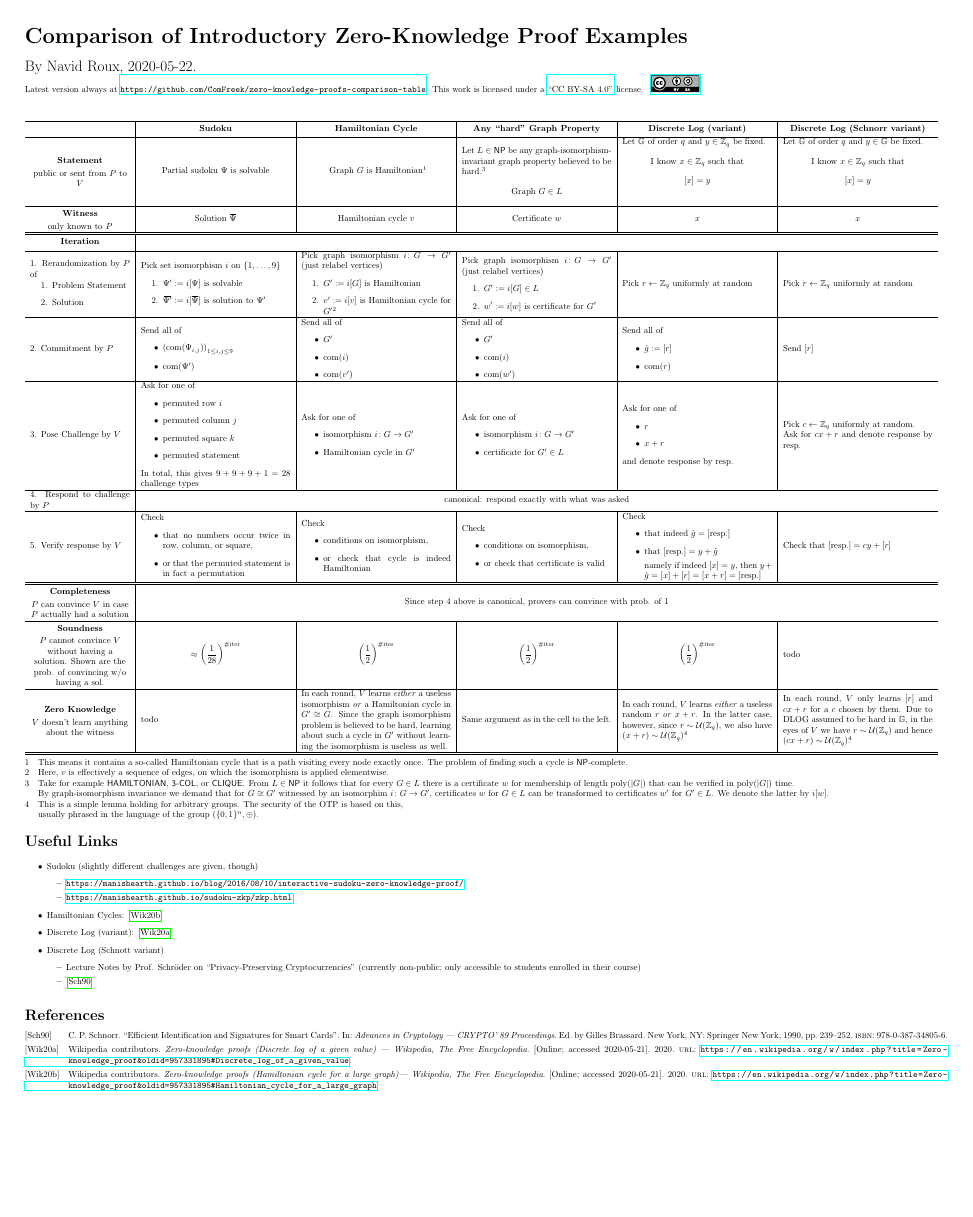
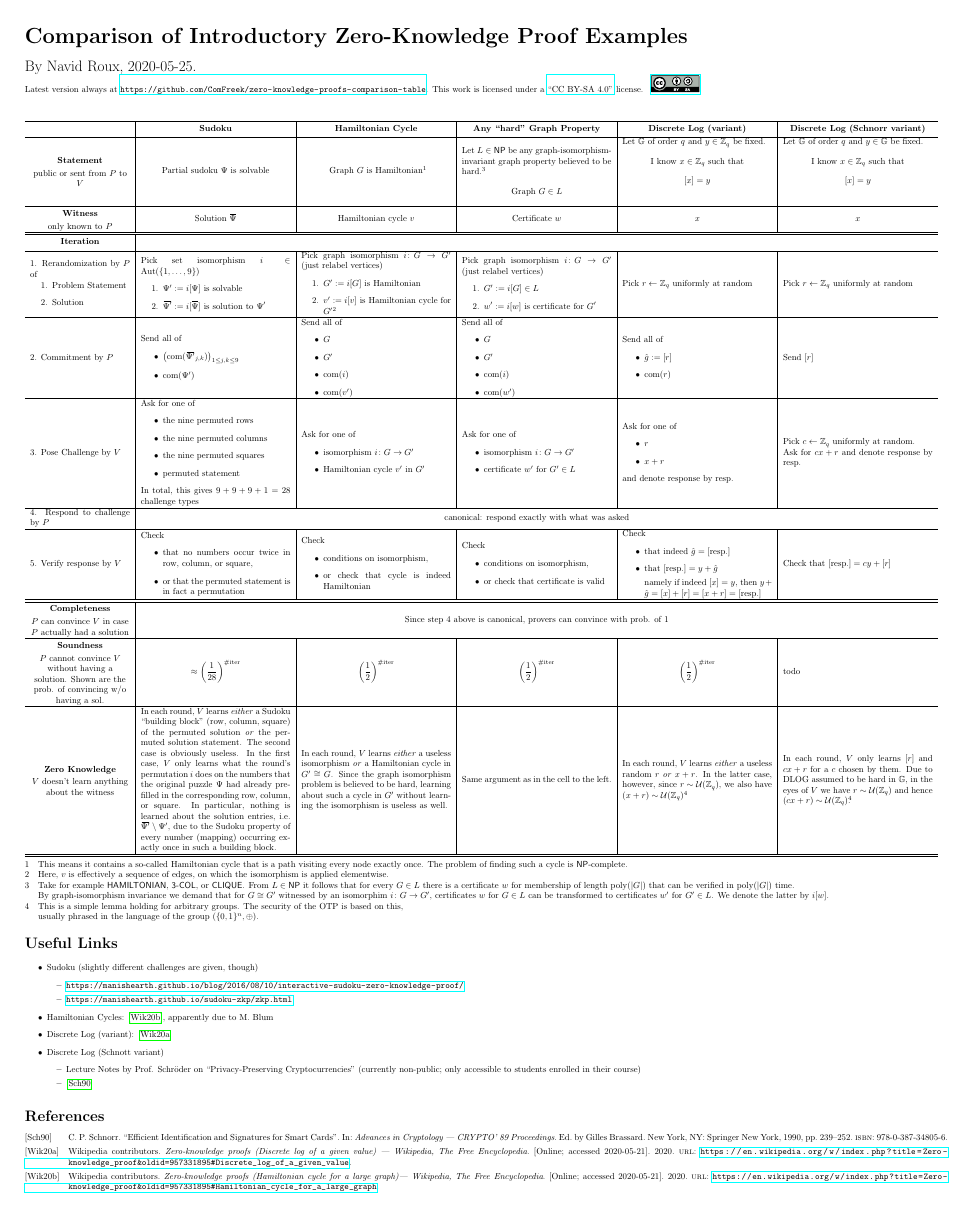
Before and after one commit to ComFreek/zero-knowledge-proofs-comparison-table, a LaTeX figure (main.tex): the whole page, the shorter picture padded with empty space. Compiled offline with pdfLaTeX.

Commit message:
Add intuition on ZK property of Sudoku

```diff
--- a/main.tex
+++ b/main.tex
@@ -105,7 +105,7 @@
 
 \section*{Comparison of Introductory Zero-Knowledge Proof Examples}
 
-{\LARGE By Navid Roux, 2020-05-22.}
+{\LARGE By Navid Roux, 2020-05-25.}
 
 Latest version always at \url{https://github.com/ComFreek/zero-knowledge-proofs-comparison-table}. \doclicenseText\doclicenseImage[imagewidth=5.5em]
 
@@ -159,7 +159,7 @@ Latest version always at \url{https://github.com/ComFreek/zero-knowledge-proofs-
 		\item Problem Statement
 		\item Solution
 	\end{enumerate}
-	&Pick set isomorphism $i$ on $\{1,\ldots,9\}$
+	&Pick set isomorphism $i\in \mathrm{Aut}(\{1,\ldots,9\})$
 	\begin{enumerate}
 		\item $\sudokuP := i[\sudoku]$ is solvable
 		\item $\sudokuSolutionP := i[\sudokuSolution]$ is solution to $\sudokuP$
@@ -181,17 +181,19 @@ Latest version always at \url{https://github.com/ComFreek/zero-knowledge-proofs-
 	2. Commitment by $P$
 	&Send all of
 	\begin{itemize}
-		\item $\left(\com(\Psi_{i,j})\right)_{1 \leq i,j \leq 9}$
+		\item $\left(\com(\sudokuSolutionP_{j,k})\right)_{1 \leq j,k \leq 9}$
 		\item $\com(\sudokuP)$
 	\end{itemize}
 	&Send all of
 	\begin{itemize}
+		\item $\graph$
 		\item $\graphP$
 		\item $\com(i)$
 		\item $\com(\graphSolutionP)$
 	\end{itemize}
 	&Send all of
 	\begin{itemize}
+		\item $\graph$
 		\item $\graphP$
 		\item $\com(i)$
 		\item $\com(\graphCertP)$
@@ -208,19 +210,19 @@ Latest version always at \url{https://github.com/ComFreek/zero-knowledge-proofs-
 	3. Pose Challenge by $V$
 	&Ask for one of
 	\begin{itemize}
-		\item permuted row $i$
-		\item permuted column $j$
-		\item permuted square $k$
+		\item the nine permuted rows
+		\item the nine permuted columns
+		\item the nine permuted squares
 		\item permuted statement
 	\end{itemize}
 	In total, this gives $9+9+9+1 = 28$ challenge types
 	&Ask for one of\begin{itemize}
 		\item isomorphism $i\colon\graph \to \graphP$
-		\item Hamiltonian cycle in $\graphP$
+		\item Hamiltonian cycle $\graphSolutionP$ in $\graphP$
 	\end{itemize}
 	& Ask for one of\begin{itemize}
 		\item isomorphism $i\colon\graph \to \graphP$
-		\item certificate for $\graphP \in L$
+		\item certificate $\graphCertP$ for $\graphP \in L$
 	\end{itemize}
 	& Ask for one of\begin{itemize}
 		\item $r$
@@ -280,7 +282,7 @@ Latest version always at \url{https://github.com/ComFreek/zero-knowledge-proofs-
 	\thead{Zero Knowledge}
 
 	\centeredCell{$V$ doesn't learn anything about the witness}
-	& todo
+	& In each round, $V$ learns \emph{either} a Sudoku \enquote{building block} (row, column, square) of the permuted solution \emph{or} the permuted solution statement. The second case is obviously useless. In the first case, $V$ only learns what the round's permutation $i$ does on the numbers that the original puzzle $\sudoku$ had already pre-filled in the corresponding row, column, or square. In particular, nothing is learned about the solution entries, i.e. $\sudokuSolutionP\setminus\sudokuP$, due to the Sudoku property of every number (mapping) occurring exactly once in such a building block.
 	& In each round, $V$ learns \emph{either} a useless isomorphism \emph{or} a Hamiltonian cycle in $\graphP \cong \graph$. Since the graph isomorphism problem is believed to be hard, learning about such a cycle in $\graphP$ without learning the isomorphism is useless as well.
 	& Same argument as in the cell to the left.
 	& In each round, $V$ learns \emph{either} a useless random $r$ \emph{or} $x + r$. In the latter case, however, since $r \sim \mathcal{U}(\mathbb{Z}_q)$, we also have $(x + r) \sim \mathcal{U}(\mathbb{Z}_q)$\tnote{4}
@@ -303,7 +305,7 @@ Latest version always at \url{https://github.com/ComFreek/zero-knowledge-proofs-
 		\item \url{https://manishearth.github.io/blog/2016/08/10/interactive-sudoku-zero-knowledge-proof/}
 		\item \url{https://manishearth.github.io/sudoku-zkp/zkp.html}
 	\end{itemize}
-	\item Hamiltonian Cycles: \cite{wiki:zero-knowledge-proofs-hamiltonian-graphs}
+	\item Hamiltonian Cycles: \cite{wiki:zero-knowledge-proofs-hamiltonian-graphs}, apparently due to M. Blum
 	\item Discrete Log (variant): \cite{wiki:zero-knowledge-proofs-discrete-log}
 	\item Discrete Log (Schnott variant)\begin{itemize}
 		\item Lecture Notes by Prof. Schröder on \enquote{Privacy-Preserving Cryptocurrencies} (currently non-public; only accessible to students enrolled in their course)
```
Also changed, not shown: main.pdf.
